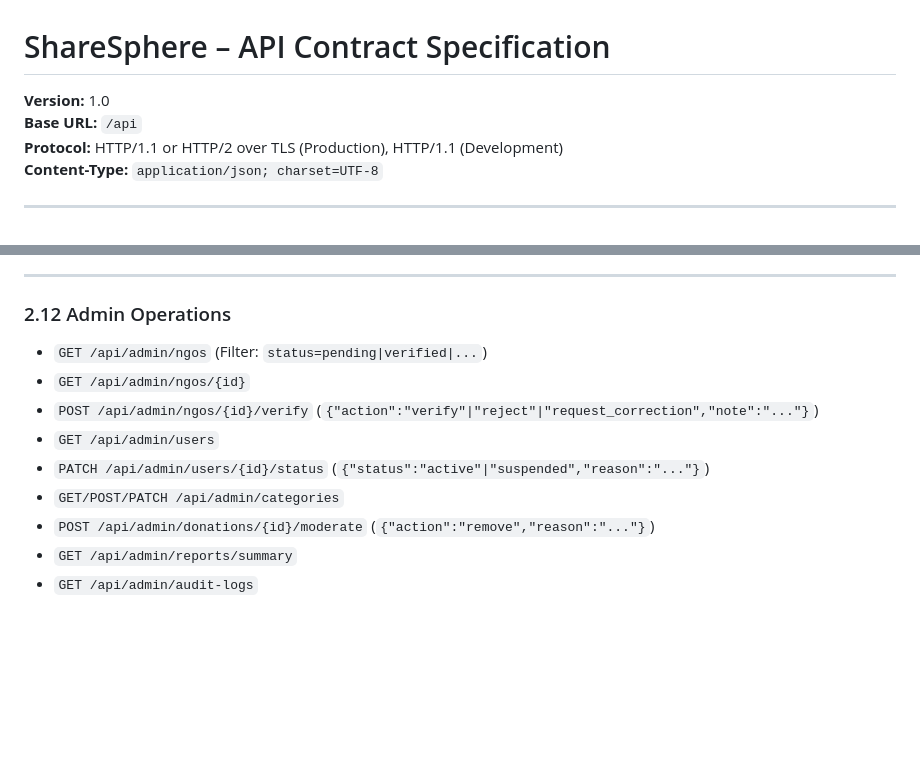
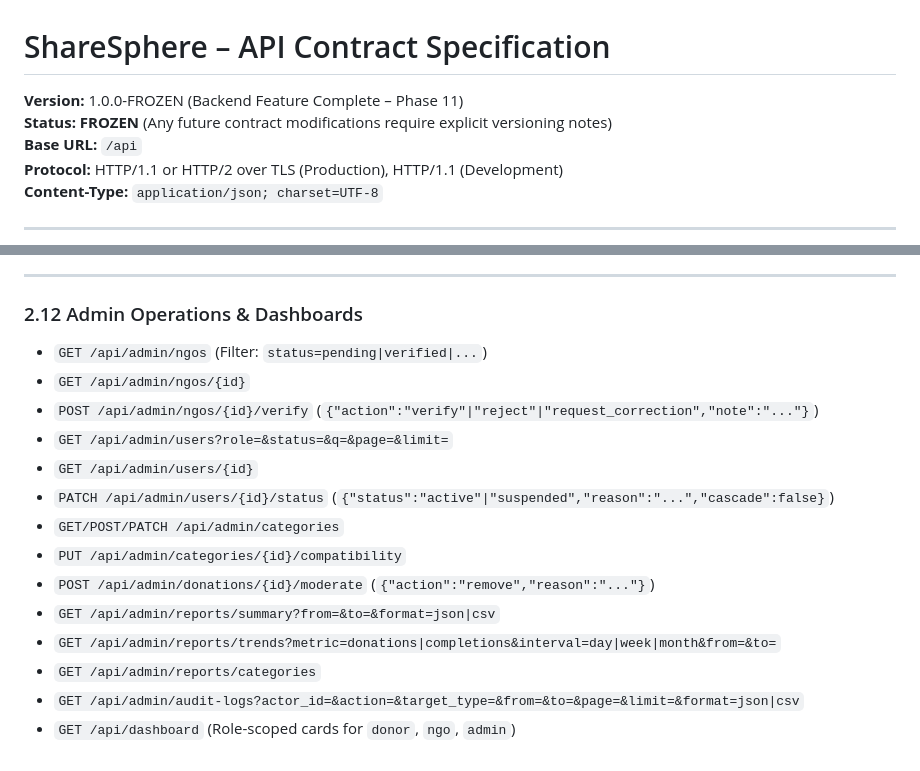
Before and after one commit to rishiagrawal02/ShareSphere, a Markdown page: docs/api-contract.md, 2 parts joined by grey strips. GitHub-like rendering; blank space fills up the shorter version.

Commit message:
docs(api): freeze API contract specification (v1.0.0-FROZEN) for Phase 11 completion

```diff
--- a/docs/api-contract.md
+++ b/docs/api-contract.md
@@ -1,6 +1,7 @@
 # ShareSphere – API Contract Specification
 
-**Version:** 1.0
+**Version:** 1.0.0-FROZEN (Backend Feature Complete – Phase 11)
+**Status:** **FROZEN** (Any future contract modifications require explicit versioning notes)
 **Base URL:** `/api`
 **Protocol:** HTTP/1.1 or HTTP/2 over TLS (Production), HTTP/1.1 (Development)
 **Content-Type:** `application/json; charset=UTF-8`
@@ -335,13 +336,18 @@ Every API response adheres to a strict JSON envelope structure.
 
 ---
 
-### 2.12 Admin Operations
+### 2.12 Admin Operations & Dashboards
 - `GET /api/admin/ngos` (Filter: `status=pending|verified|...`)
 - `GET /api/admin/ngos/{id}`
 - `POST /api/admin/ngos/{id}/verify` (`{"action":"verify"|"reject"|"request_correction","note":"..."}`)
-- `GET /api/admin/users`
-- `PATCH /api/admin/users/{id}/status` (`{"status":"active"|"suspended","reason":"..."}`)
+- `GET /api/admin/users?role=&status=&q=&page=&limit=`
+- `GET /api/admin/users/{id}`
+- `PATCH /api/admin/users/{id}/status` (`{"status":"active"|"suspended","reason":"...","cascade":false}`)
 - `GET/POST/PATCH /api/admin/categories`
+- `PUT /api/admin/categories/{id}/compatibility`
 - `POST /api/admin/donations/{id}/moderate` (`{"action":"remove","reason":"..."}`)
-- `GET /api/admin/reports/summary`
-- `GET /api/admin/audit-logs`
+- `GET /api/admin/reports/summary?from=&to=&format=json|csv`
+- `GET /api/admin/reports/trends?metric=donations|completions&interval=day|week|month&from=&to=`
+- `GET /api/admin/reports/categories`
+- `GET /api/admin/audit-logs?actor_id=&action=&target_type=&from=&to=&page=&limit=&format=json|csv`
+- `GET /api/dashboard` (Role-scoped cards for `donor`, `ngo`, `admin`)
```
